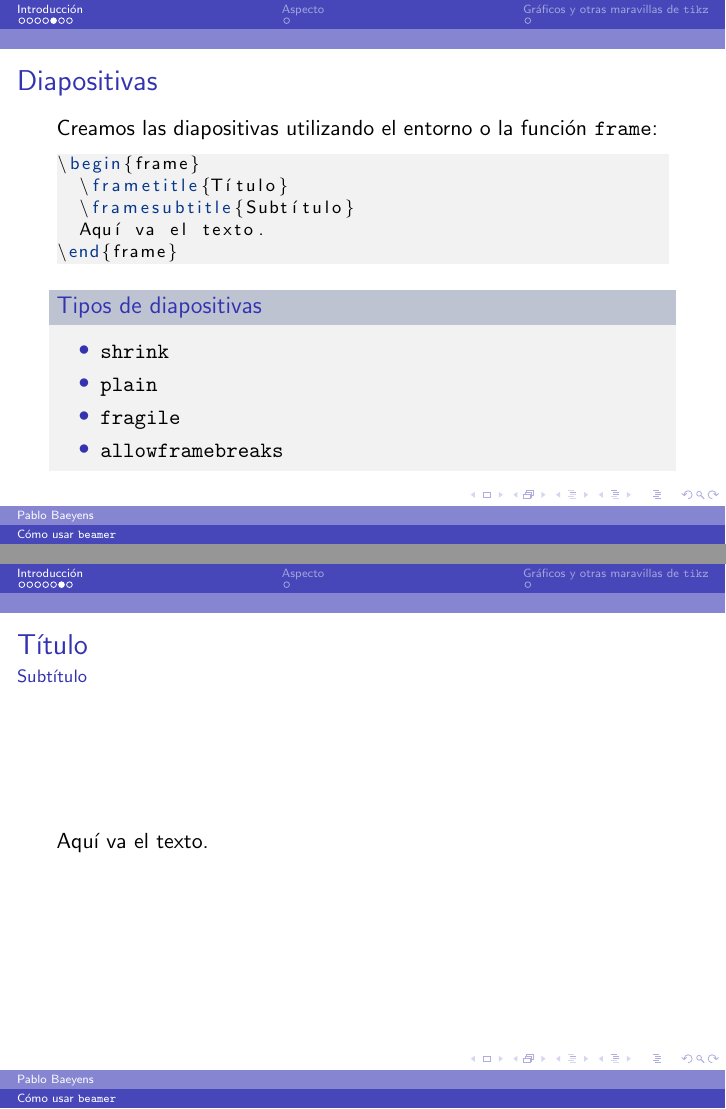
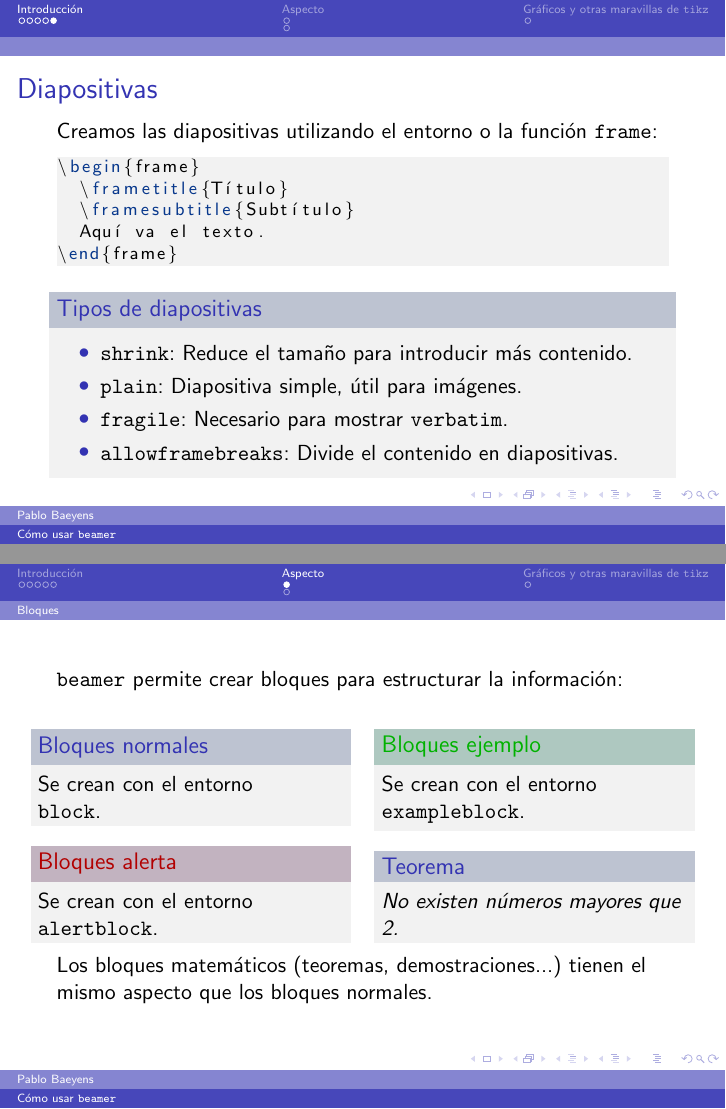
Before and after one commit to libreim/beamer, LaTeX slides (beamer.tex, which reads Ejemplos/shrink.tex): pages 13 and 14 of 17 before the commit and pages 14 and 19 of 21 after it, joined at a grey line. Compiled offline with pdfLaTeX.

Commit message:
Unifica estilo y añade bloques.

```diff
--- a/Ejemplos/shrink.tex
+++ /dev/null
@@ -1,18 +0,0 @@
-\begin{frame}[shrink]
-
-\frametitle{\texttt{shrink}}
-\framesubtitle{Para meter mucho texto}
-
-% Texto generado con Fillerama: chrisvalleskey.com/fillerama
-
-Doomsday device? Ah, now the ball's in Farnsworth's court! Kids don't turn rotten just from watching TV. We're rescuing ya.
-
-Well, then good news! It's a suppository. We're also Santa Claus! There's one way and only one way to determine if an animal is intelligent. Dissect its brain! Hey, guess what you're accessories to.
-
-Do a flip! What's with you kids? Every other day it's food, food, food. Alright, I'll get you some stupid food. Why, those are the Grunka-Lunkas! They work here in the Slurm factory.
-
-I'll get my kit! No! The kind with looting and maybe starting a few fires! You don't know how to do any of those. It's a T.
-
-Quite possible. We live long and are celebrated poopers. You, minion. Lift my arm. AFTER HIM! Tell her you just want to talk. It has nothing to do with mating. Have you ever tried just turning off the TV, sitting down with your children, and hitting them?
-
-\end{frame}
--- a/beamer.tex
+++ b/beamer.tex
@@ -10,6 +10,8 @@
 % Idioma
 \usepackage[spanish]{babel} % Traducciones
 \usepackage[utf8]{inputenc} % Uso de caracteres UTF-8
+\uselanguage{Spanish}       % Traducciones beamer
+\languagepath{Spanish}      % tex.stackexchange.com/questions/168208
 
 % Matemáticas
 \usepackage{amsfonts}
@@ -23,7 +25,7 @@
 \definecolor{keywords}{HTML}{08388c} % Palabras clave
 \definecolor{strings}{HTML}{FA5858}  % Strings
 \definecolor{links}{HTML}{3333B2}    % Enlaces
-\definecolor{bars}{HTML}{B40404}     % Barras (gráfico)
+\definecolor{bars}{HTML}{045FB4}     % Barras (gráfico)
 
 % Código
 \usepackage{listings}
@@ -41,7 +43,7 @@ tabsize=2,
 extendedchars=true,
 literate={á}{{\'a}}1 {é}{{\'e}}1 {í}{{\'i}}1 {ó}{{\'o}}1
          {ú}{{\'u}}1 {ñ}{{\~n}}1 {¡}{{\textexclamdown}}1
-         {¿}{{?`}}1}
+         {¿}{{?`}}1
 }
 
 
@@ -153,10 +164,10 @@ literate={á}{{\'a}}1 {é}{{\'e}}1 {í}{{\'i}}1 {ó}{{\'o}}1
   \pause
   \begin{block}{Tipos de diapositivas}
     \begin{itemize}[<+->]
-      \item \texttt{shrink}
-      \item \texttt{plain}
-      \item \texttt{fragile}
-      \item \texttt{allowframebreaks}
+      \item \texttt{shrink}:  Reduce el tamaño para introducir más contenido.
+      \item \texttt{plain}:   Diapositiva simple, útil para imágenes.
+      \item \texttt{fragile}: Necesario para mostrar \texttt{verbatim}.
+      \item \texttt{allowframebreaks}: Divide el contenido en diapositivas.
     \end{itemize}
   \end{block}
 }
@@ -167,5 +175,40 @@ literate={á}{{\'a}}1 {é}{{\'e}}1 {í}{{\'i}}1 {ó}{{\'o}}1
 \section{Aspecto}
 
 %\subsection{Temas}
-%\subsection{Bloques}
+\subsection{Bloques}
+
+\begin{frame}
+  \beamer permite crear bloques para estructurar la información:
+  \espacio
+  \begin{columns}
+   \column{.5\textwidth}
+      \pauses
+      \begin{block}{Bloques normales}
+        Se crean con el entorno \\
+        {\centering \texttt{block}.}
+      \end{block}
+
+      \pause
+      \begin{alertblock}{Bloques alerta}
+        Se crean con el entorno \texttt{alertblock}.
+      \end{alertblock}
+   \column{.5\textwidth}
+    \pause
+    \begin{exampleblock}{Bloques ejemplo}
+      Se crean con el entorno \texttt{exampleblock}.
+    \end{exampleblock}
+
+    \pause
+    \begin{theorem}
+      No existen números mayores que 2.
+    \end{theorem}
+  \end{columns}
+
+  \pause
+  \espacio
+  Los bloques matemáticos (teoremas, demostraciones...) tienen el mismo aspecto
+  que los bloques normales.
+\end{frame}
+
+%\subsection{\textit{Overlay}}
 %\subsection{Columnas}
```
Also changed, not shown: beamer.pdf, beamer.tex (54 more changed lines). Lines whose indentation alone changed are shown as unchanged.
